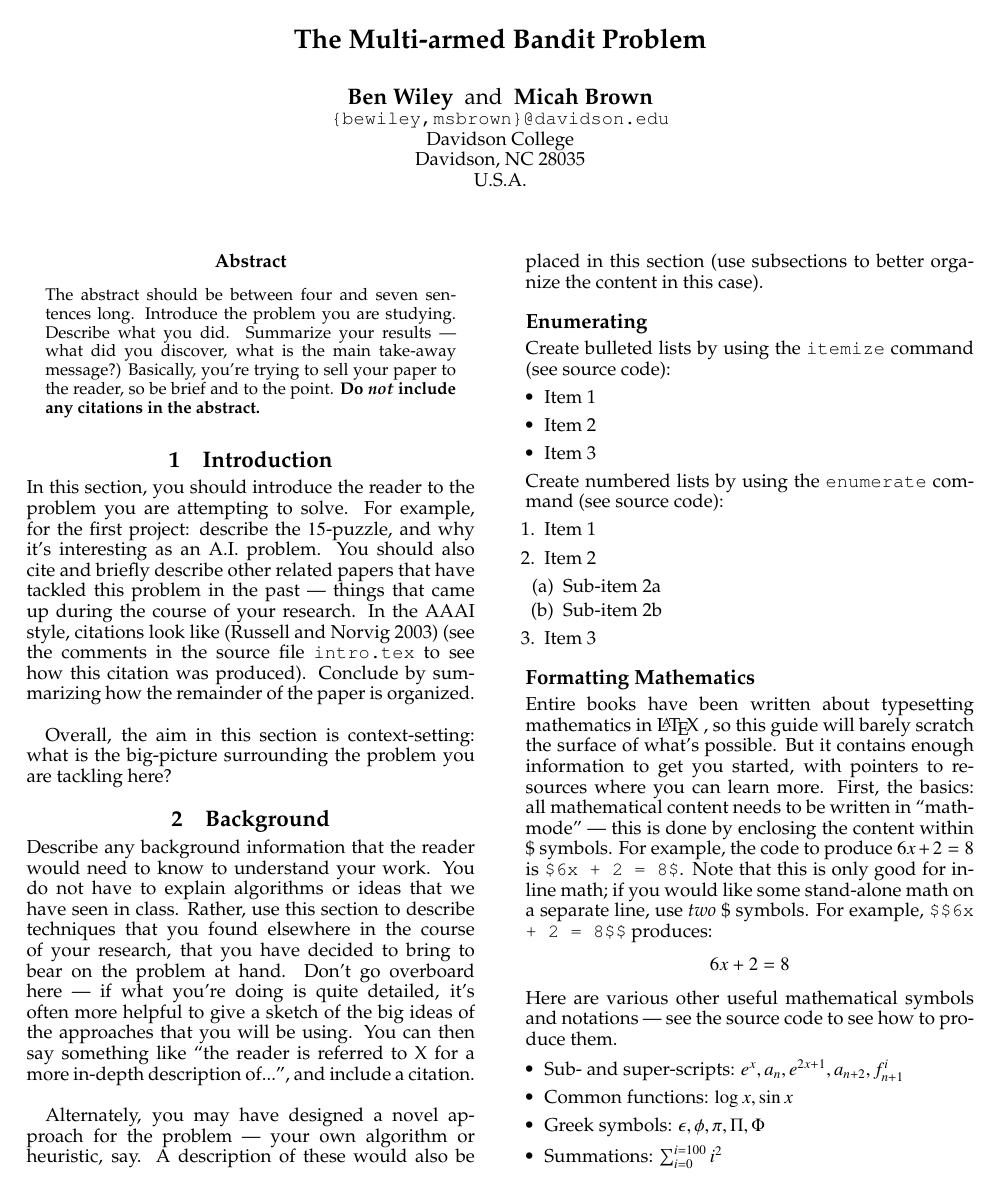
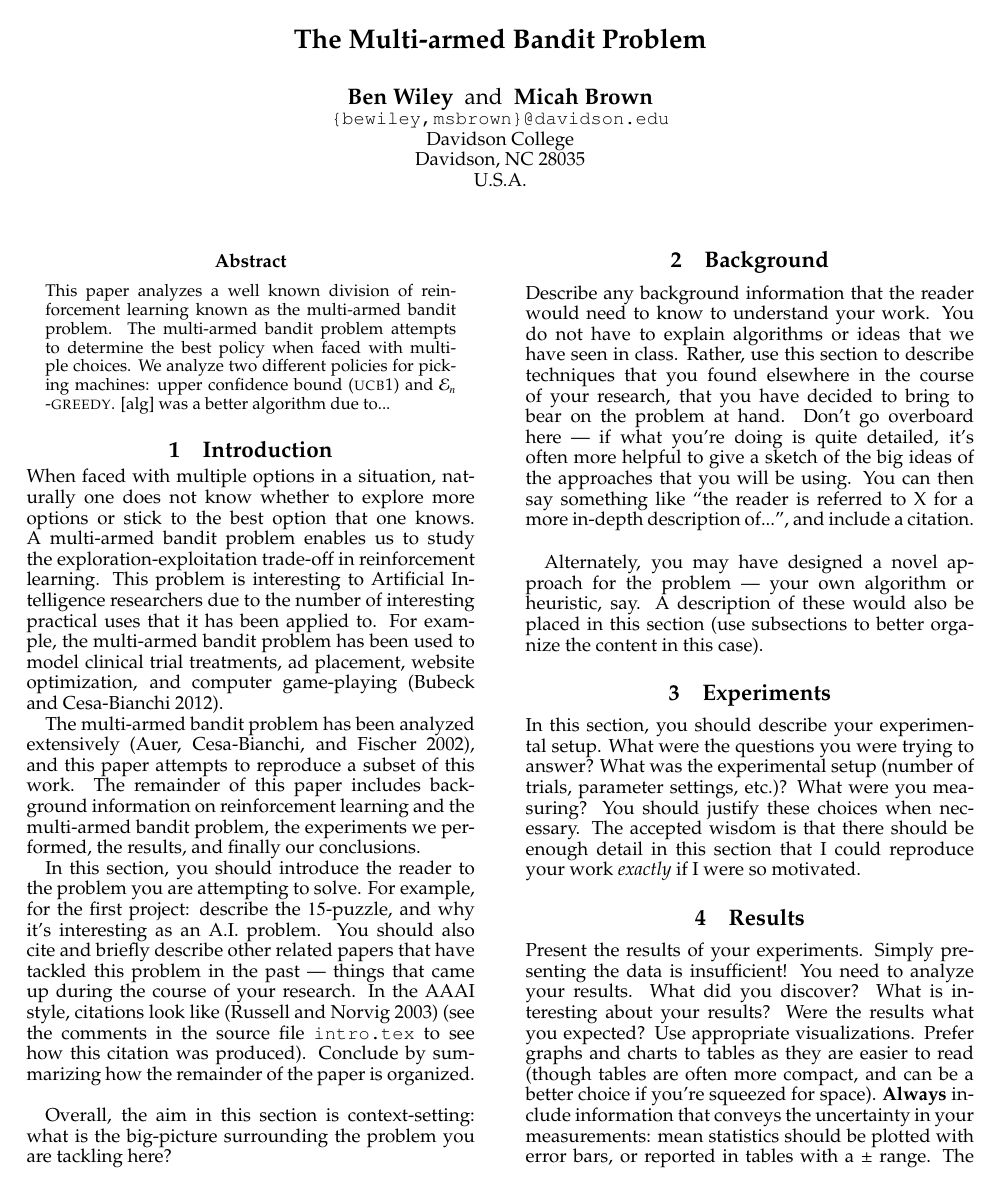
Before and after one commit to samushighwind/HW5, a LaTeX paper (writeup/main.tex, which reads writeup/abstract.tex, writeup/background.tex, writeup/intro.tex): page 1 of 2. Compiled offline with pdfLaTeX.

Commit message:
writeup update

```diff
--- a/writeup/abstract.tex
+++ b/writeup/abstract.tex
@@ -4,11 +4,13 @@
 
 \begin{abstract}
 
-The abstract should be between four and seven sentences long. Introduce the
-problem you are studying. Describe what you did. Summarize your results --- what
-did you discover, what is the main take-away message?) Basically, you're trying
-to sell your paper to the reader, so be brief and to the point. \textbf{Do \emph{not}
-include any citations in the abstract.}
+This paper analyzes a well known division of reinforcement learning known
+as the multi-armed bandit problem. The multi-armed bandit problem
+attempts to determine the best policy when faced with multiple
+choices. We analyze two different policies for picking machines: upper
+confidence bound (\textlcsc{UCB1}) and $\mathcal{E}_n$
+-\textlcsc{greedy}. [alg] was a better algorithm due to...
+
 
 % The \textbf{} command makes the specified text bold. The \emph{} or
 % \textit{} command are used to italicize text. In general, text is never
--- a/writeup/background.tex
+++ b/writeup/background.tex
@@ -19,47 +19,39 @@ also be placed in this section (use subsections to better organize the
 content in this case).
 
 % Note the \subsection{} command
-\subsection{Enumerating}
-\label{subsec:enum}
+% \subsection{Enumerating}
+% \label{subsec:enum}
 
-Create bulleted lists by using the \texttt{itemize} command (see source code):
-\begin{itemize}
-  \item Item 1
-  \item Item 2
-  \item Item 3
-\end{itemize}
-Create numbered lists by using the \texttt{enumerate} command (see source code):
-\begin{enumerate}
-  \item Item 1
-  \item Item 2
-    \begin{enumerate}
-    \item Sub-item 2a
-    \item Sub-item 2b
-    \end{enumerate}
-  \item Item 3
-\end{enumerate}
+% Create bulleted lists by using the \texttt{itemize} command (see source code):
+% \begin{itemize}
+%   \item Item 1
+%   \item Item 2
+%   \item Item 3
+% \end{itemize}
+% Create numbered lists by using the \texttt{enumerate} command (see source code):
+% \begin{enumerate}
+%   \item Item 1
+%   \item Item 2
+%     \begin{enumerate}
+%     \item Sub-item 2a
+%     \item Sub-item 2b
+%     \end{enumerate}
+%   \item Item 3
+% \end{enumerate}
 
-\subsection{Formatting Mathematics}
-\label{subsec:math}
+% \subsection{Formatting Mathematics}
+% \label{subsec:math}
 
-Entire books have been written about typesetting mathematics in
-\LaTeX~, so this guide will barely scratch the surface of what's
-possible. But it contains enough information to get you started, with
-pointers to resources where you can learn more. First, the basics: all
-mathematical content needs to be written in ``math-mode'' --- this is
-done by enclosing the content within \$ symbols. For example, the code
-to produce $6x + 2 = 8$ is \texttt{\$6x + 2 = 8\$}. Note that this is
-only good for inline math; if you would like some stand-alone math on
-a separate line, use \emph{two} \$ symbols. For example,
-\texttt{\$\$6x + 2 = 8\$\$} produces: $$6x+2 = 8$$ Here are various
-other useful mathematical symbols and notations --- see the source
-code to see how to produce them.
+% Entire books have been written about typesetting mathematics in
+% \LaTeX~, so this guide will barely scratch the surface of what's
+% possible. But it contains enough information to get you started, with
+% pointers to resources where you can learn more. First, the basics: all
+% mathematical content needs to be written in ``math-mode'' --- this is
+% done by enclosing the content within \$ symbols. For example, the code
+% to produce $6x + 2 = 8$ is \texttt{\$6x + 2 = 8\$}. Note that this is
+% only good for inline math; if you would like some stand-alone math on
+% a separate line, use \emph{two} \$ symbols. For example,
+% \texttt{\$\$6x + 2 = 8\$\$} produces: $$6x+2 = 8$$ Here are various
+% other useful mathematical symbols and notations --- see the source
+% code to see how to produce them.
 
-\begin{itemize}
-  \item Sub- and super-scripts: $e^{x}, a_{n}, e^{2x+1}, a_{n+2}, f^{i}_{n+1}$
-  \item Common functions: $\log{x}, \sin{x}$
-  \item Greek symbols: $\epsilon, \phi, \pi, \Pi, \Phi$ % capitalizing the first letter produces the upper case letter
-  \item Summations: $\sum_{i=0}^{i=100} i^{2}$ % looks nicer if you typeset it on its own line using $$
-  \item Products: $\prod_{i=0}^{\infty} 2^{-i}$
-  \item Fractions: $3/2$ % prefer this look for inline math
-    $$\frac{x + 5}{2 \cdot \pi}$$\\ % only looks nice when typeset on its own line
--- a/writeup/intro.tex
+++ b/writeup/intro.tex
@@ -3,6 +3,23 @@
 % section. We'll deal with labels later.
 \section{Introduction}
 \label{sec:intro}
+
+When faced with multiple options in a situation, naturally one does
+not know whether to explore more options or stick to the best option
+that one knows. A multi-armed bandit problem enables us to study the
+exploration-exploitation trade-off in reinforcement learning. This
+problem is interesting to Artificial Intelligence researchers due to
+the number of interesting practical uses that it has been applied
+to. For example, the multi-armed bandit problem has been used to model
+clinical trial treatments, ad placement, website optimization, and
+computer game-playing \cite{bubeck}.
+
+The multi-armed bandit problem has been analyzed extensively
+\cite{auer}, and this paper attempts to reproduce a subset of this
+work. The remainder of this paper includes background information on
+reinforcement learning and the multi-armed bandit problem, the
+experiments we performed, the results, and finally our conclusions.
+
 
 In this section, you should introduce the reader to the problem you
 are attempting to solve. For example, for the first project: describe
--- a/writeup/main.tex
+++ b/writeup/main.tex
@@ -29,6 +29,7 @@
 \setlength{\pdfpageheight}{11in}
 \usepackage{amsmath}
 \usepackage{amsthm}
+\usepackage{amssymb}
 \usepackage{graphicx}
 \usepackage{graphics}
 \usepackage{moreverb}
@@ -40,10 +41,12 @@
 \usepackage{multirow, multicol}
 \usepackage{url}
 \usepackage{tablefootnote}
+\usepackage{textcase}
 \usepackage{color}
 
 \setcounter{secnumdepth}{1}
 \nocopyright
+\newcommand\textlcsc[1]{\textsc{\MakeTextLowercase{#1}}}
 
 % Fill in your paper title, names and emails below
 % The "\\" is used to break lines. The \url command
```
Also changed, not shown: writeup/project1.bib (+33 -0 lines), writeup/results.tex (+28 -28 lines), writeup/main.bbl (added), writeup/main.pdf, writeup/background.tex (34 more changed lines), writeup/intro.tex (2 more changed lines), writeup/main.tex (2 more changed lines), 4 other files.
